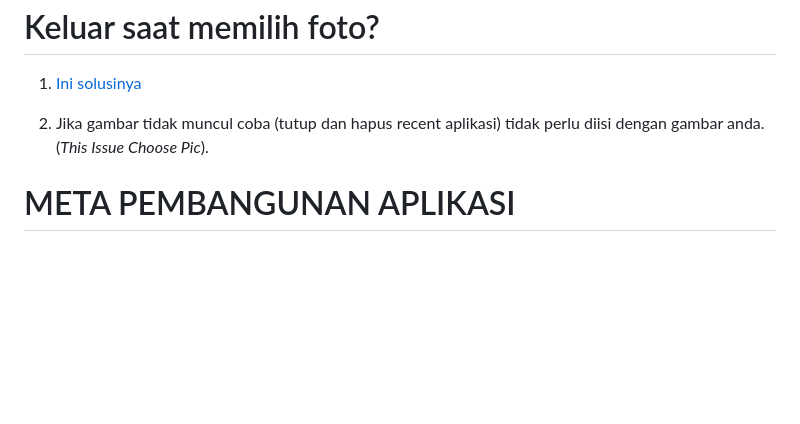
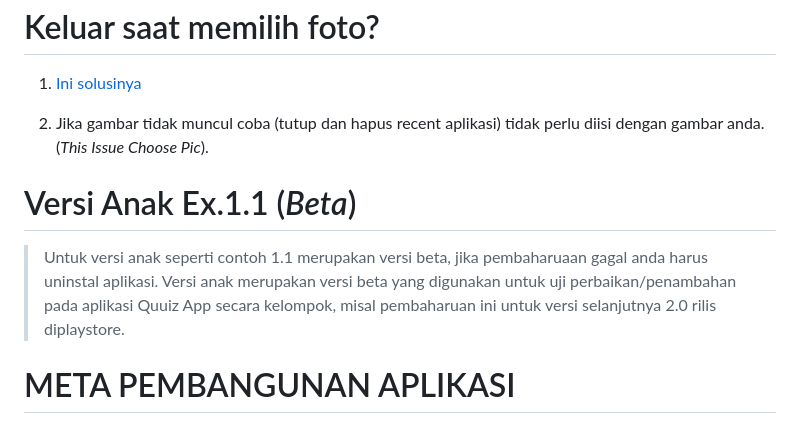
Before and after one commit to quuizapp/quuizapp.github.io, a Markdown page: README.md, the part around the change. Drawn GitHub-style; blank space fills up the shorter version.

Commit message:
Update README.md
Signed-off-by: CusMeDroid <108187260+CusMeDroid@users.noreply.github.com>

```diff
--- a/README.md
+++ b/README.md
@@ -59,6 +59,10 @@ Version 1.0 - 6.1
 
 2. Jika gambar tidak muncul coba (tutup dan hapus recent aplikasi) tidak perlu diisi dengan gambar anda. (*This Issue Choose Pic*).
 
+# Versi Anak Ex.1.1 (_Beta_)
+
+> Untuk versi anak seperti contoh 1.1 merupakan versi beta, jika pembaharuaan gagal anda harus uninstal aplikasi. Versi anak merupakan versi beta yang digunakan untuk uji perbaikan/penambahan pada aplikasi Quuiz App secara kelompok, misal pembaharuan ini untuk versi selanjutnya 2.0 rilis diplaystore.
+
 # META PEMBANGUNAN APLIKASI
 > Firebase untuk menyimpan, menampilkan, menghapus database, seperti pengguna masuk dengan (auth), diimplementasikan di android studio.
 
```
